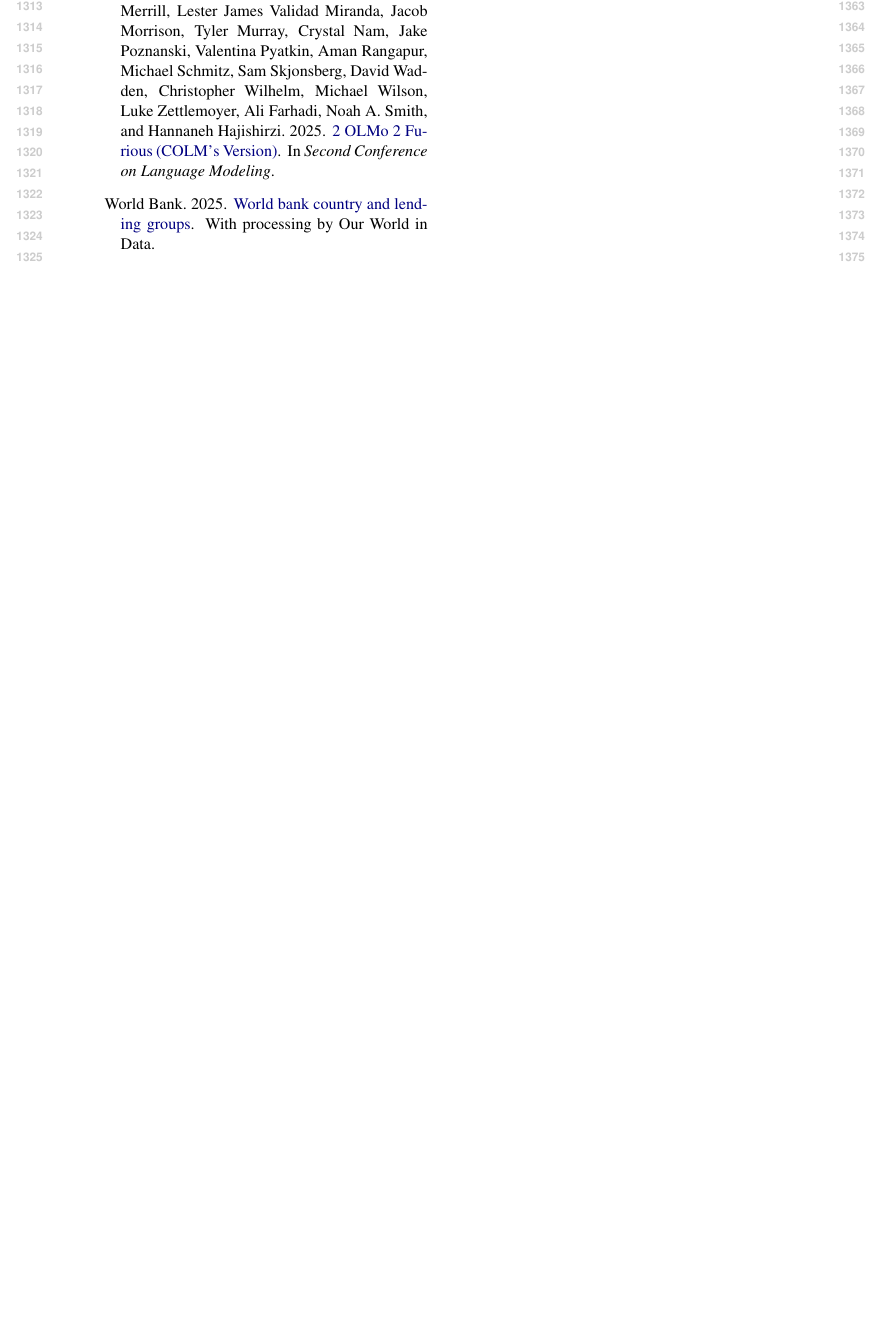
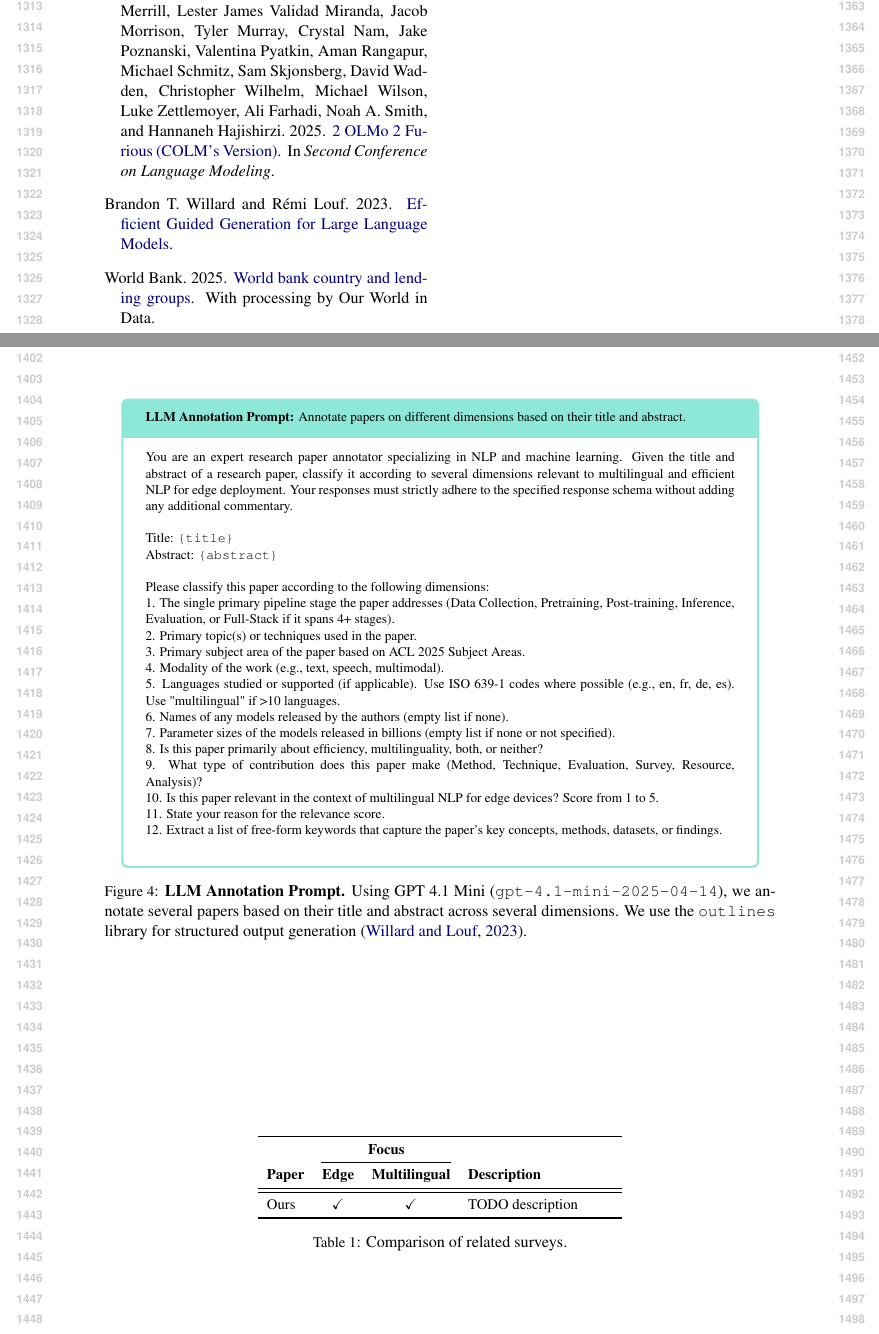
Before and after one commit to ljvmiranda921/multilinguality-at-the-edge, a LaTeX paper (tacl2021v1-template.tex): part of page 14 of 14 before the commit and two parts of pages 14 and 15 of 15 after it, the two joined at a grey line, cut so that both start at the same text, the shorter picture padded with empty space. Compiled offline with pdfLaTeX.

Commit message:
[wip] Update

```diff
--- a/tacl2021v1-template.tex
+++ b/tacl2021v1-template.tex
@@ -436,5 +436,43 @@ To navigate this, we draw on the concept of \textit{growth diagnostics} \citep{h
 \clearpage
 \appendix
 
+\begin{figure*}[t]
+  \footnotesize
+  \centering
+  \begin{minipage}{0.95\textwidth}
+    \promptbox[\textbf{LLM Annotation Prompt:} Annotate papers on different dimensions based on their title and abstract.]{
+      You are an expert research paper annotator specializing in NLP and machine learning.
+      Given the title and abstract of a research paper, classify it according to several dimensions
+      relevant to multilingual and efficient NLP for edge deployment.
+      Your responses must strictly adhere to the specified response schema without adding any additional commentary.\\\\
+      Title: \texttt{\{title\}}\\
+      Abstract: \texttt{\{abstract\}}\\\\
+      Please classify this paper according to the following dimensions:\\
+      1. The single primary pipeline stage the paper addresses (Data Collection, Pretraining, Post-training, Inference, Evaluation, or Full-Stack if it spans 4+ stages).\\
+      2. Primary topic(s) or techniques used in the paper.\\
+      3. Primary subject area of the paper based on ACL 2025 Subject Areas.\\
+      4. Modality of the work (e.g., text, speech, multimodal).\\
+      5. Languages studied or supported (if applicable). Use ISO 639-1 codes where possible (e.g., en, fr, de, es). Use "multilingual" if >10 languages.\\
+      6. Names of any models released by the authors (empty list if none).\\
+      7. Parameter sizes of the models released in billions (empty list if none or not specified).\\
+      8. Is this paper primarily about efficiency, multilinguality, both, or neither?\\
+      9. What type of contribution does this paper make (Method, Technique, Evaluation, Survey, Resource, Analysis)?\\
+      10. Is this paper relevant in the context of multilingual NLP for edge devices? Score from 1 to 5.\\
+      11. State your reason for the relevance score.\\
+      12. Extract a list of free-form keywords that capture the paper's key concepts, methods, datasets, or findings.\\
+
+    }
+  \end{minipage}
+  \caption{
+    \textbf{LLM Annotation Prompt.}
+    Using GPT 4.1 Mini (\texttt{gpt-4.1-mini-2025-04-14}), we annotate several
+    papers based on their title and abstract across several dimensions.
+    We use the \texttt{outlines} library for structured output generation \citep{willard2023efficientguidedgenerationlarge}.
+  }
+  \label{fig:appendix_annotation_prompt}
+\end{figure*}
+
+\input{tables/survey_comparisons.tex}
+
 
 \end{document}
```
Also changed, not shown: tacl2021v1-template.tex (2 more changed lines).
